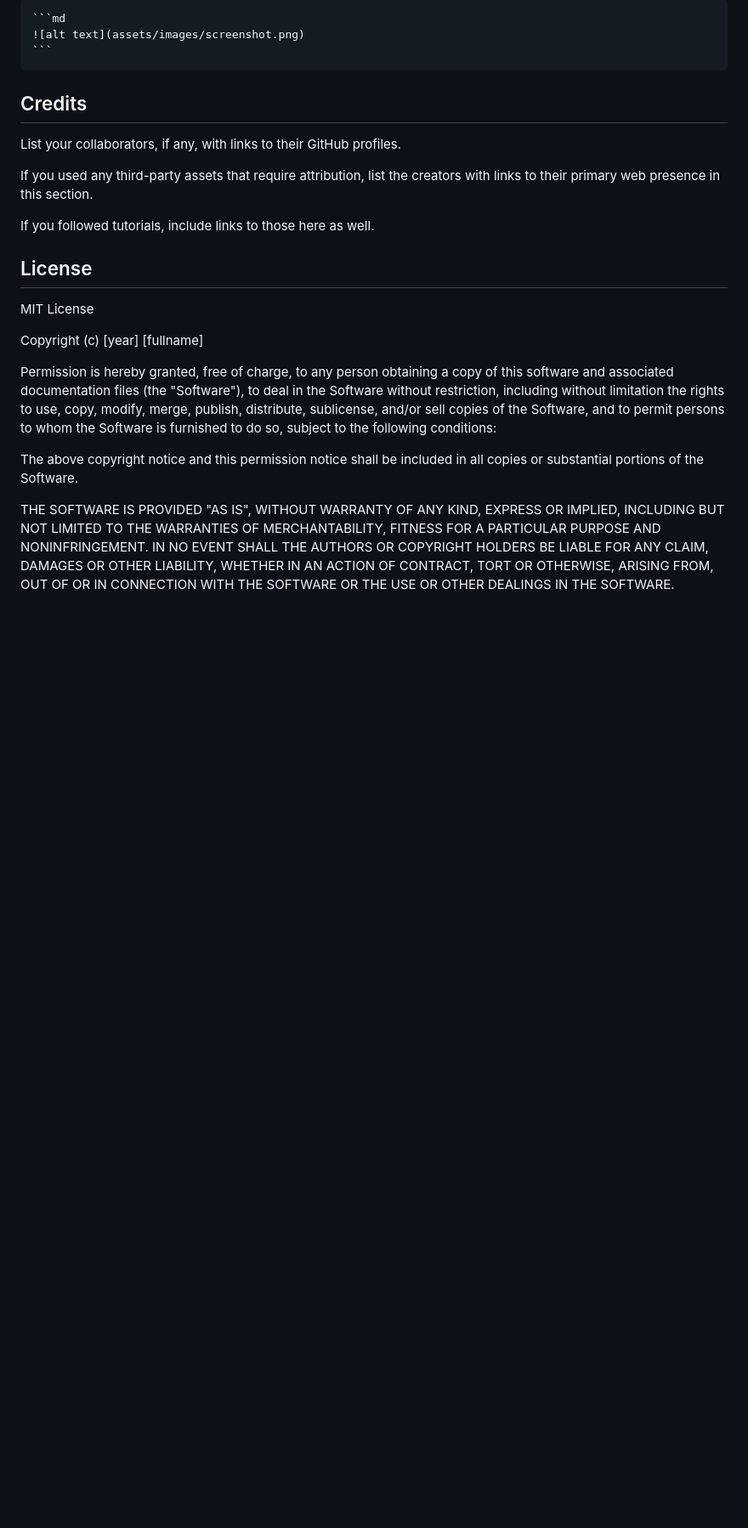
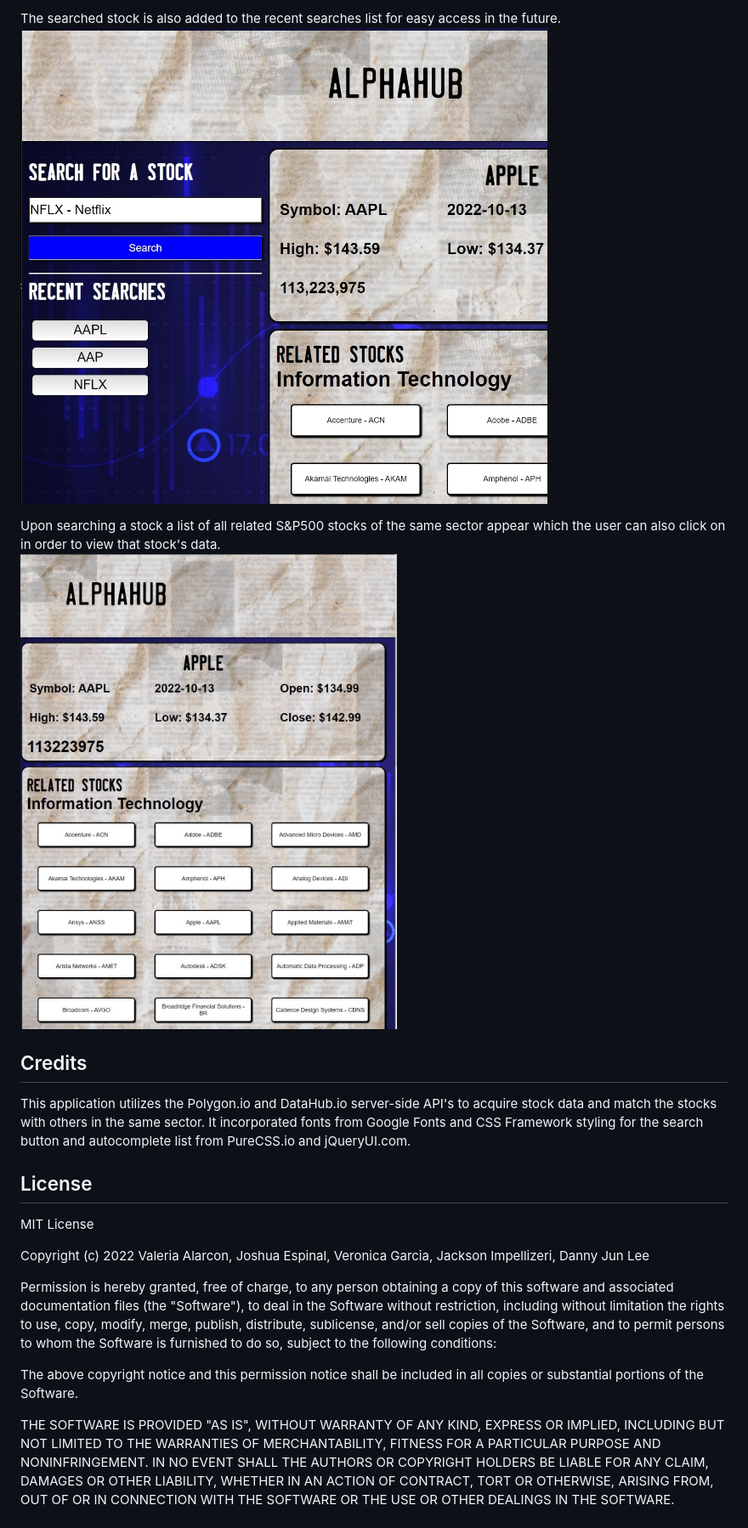
Before and after one commit to dannyjunlee/alpha-hub, a Markdown page: README.md, the part around the change printed below. Shown: that part at 85% size. Drawn GitHub-style; pictures changed too: assets/images/recentlistshot.jpg (added), assets/images/relatedshot.jpg (added); blank space fills up the shorter version.

````diff
--- a/README.md
+++ b/README.md
@@ -34,21 +18,21 @@ To add a screenshot, create an `assets/images` folder in your repository and upl
 
-    ```md
-    ![alt text](assets/images/screenshot.png)
-    ```
+The searched stock is also added to the recent searches list for easy access in the future.
+<br><img src="assets/images/recentlistshot.jpg" style="width:300px; height auto;">
+
+Upon searching a stock a list of all related S&P500 stocks of the same sector appear which the user can also click on in order to view that stock's data.
+<br><img src="assets/images/relatedshot.jpg" style="width:300px; height auto;">
+
 
 ## Credits
 
-List your collaborators, if any, with links to their GitHub profiles.
-
-If you used any third-party assets that require attribution, list the creators with links to their primary web presence in this section.
-
-If you followed tutorials, include links to those here as well.
+This application utilizes the Polygon.io and DataHub.io server-side API's to acquire stock data and match the stocks with others in the same sector.
+It incorporated fonts from Google Fonts and CSS Framework styling for the search button and autocomplete list from PureCSS.io and jQueryUI.com.
 
 ## License
 
 MIT License
 
-Copyright (c) [year] [fullname]
+Copyright (c) 2022 Valeria Alarcon, Joshua Espinal, Veronica Garcia, Jackson Impellizeri, Danny Jun Lee
 
 Permission is hereby granted, free of charge, to any person obtaining a copy
 of this software and associated documentation files (the "Software"), to deal
````
Also changed, not shown: other parts of README.md (+6 -22 lines), assets/images/autocompleteshot.jpg, assets/images/searchedshot.jpg.
